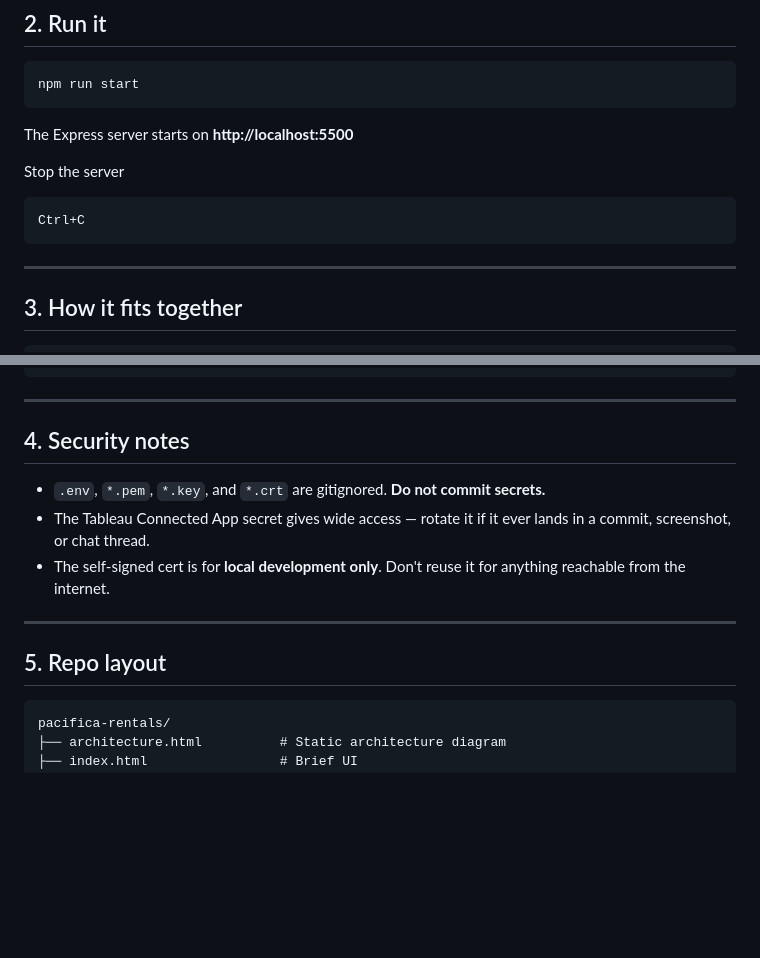
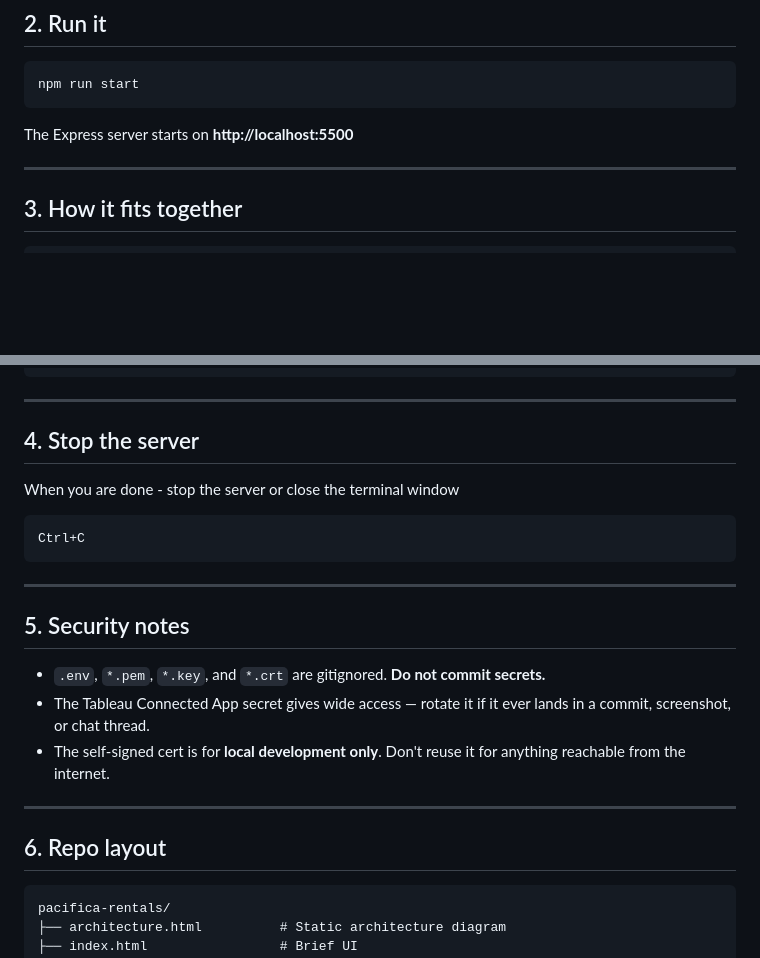
Before and after one commit to allisonbierschenk/pacifica-rentals, a Markdown page: README.md, 2 parts joined by grey strips. Drawn GitHub-style; blank space fills up the shorter version.

Commit message:
wip readme

````diff
--- a/README.md
+++ b/README.md
@@ -50,11 +50,6 @@ npm run start
 
 The Express server starts on **http://localhost:5500**
 
-Stop the server
-```bash
-Ctrl+C
-```
-
 ---
 
 ## 3. How it fits together
@@ -72,15 +67,23 @@ Tableau Cloud (JWT-authenticated)
 ```
 ---
 
-## 4. Security notes
+## 4. Stop the server
+
+When you are done - stop the server or close the terminal window
+```bash
+Ctrl+C
+```
+
+---
+
+## 5. Security notes
 
 - `.env`, `*.pem`, `*.key`, and `*.crt` are gitignored. **Do not commit secrets.**
 - The Tableau Connected App secret gives wide access — rotate it if it ever lands in a commit, screenshot, or chat thread.
 - The self-signed cert is for **local development only**. Don't reuse it for anything reachable from the internet.
 
 ---
-
-## 5. Repo layout
+## 6. Repo layout
 
 ```
 pacifica-rentals/
````
